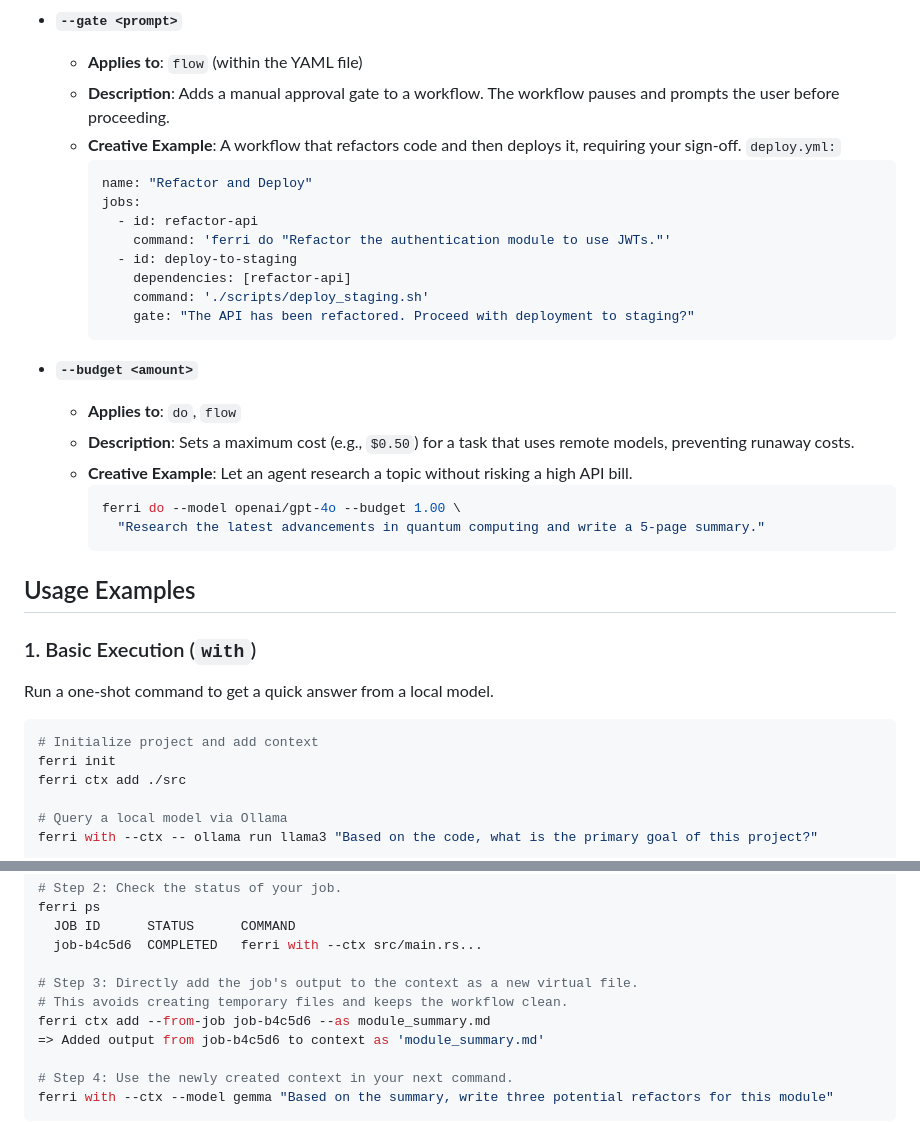
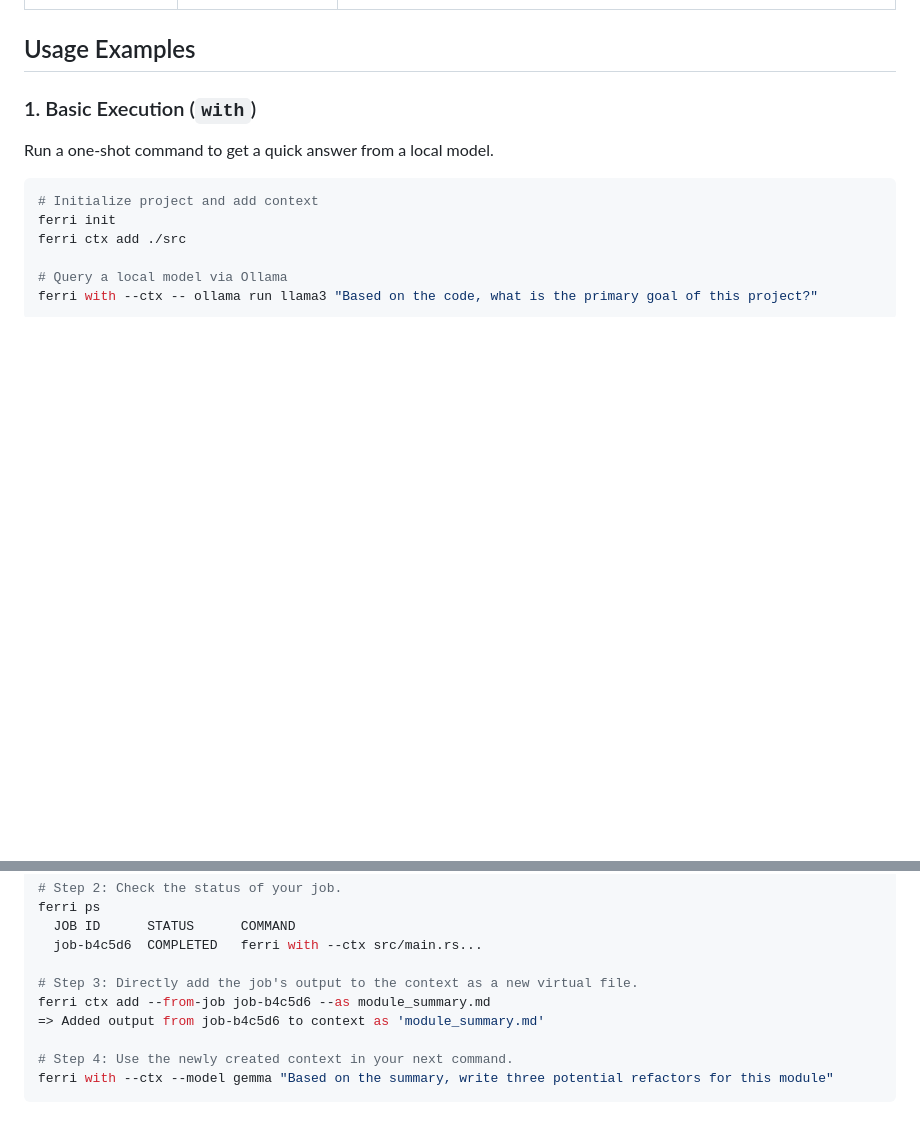
Before and after one commit to ferri-tools/ferri, a Markdown page: README.md, 2 parts joined by grey strips. GitHub-like rendering; blank space fills up the shorter version.

````diff
--- a/README.md
+++ b/README.md
@@ -147,27 +16,3 @@ Modifiers augment the behavior of Ferri's core commands, adding powerful capabil
-*   **`--gate <prompt>`**
-    *   **Applies to**: `flow` (within the YAML file)
-    *   **Description**: Adds a manual approval gate to a workflow. The workflow pauses and prompts the user before proceeding.
-    *   **Creative Example**: A workflow that refactors code and then deploys it, requiring your sign-off.
-        `deploy.yml:`
-        ```yaml
-        name: "Refactor and Deploy"
-        jobs:
-          - id: refactor-api
-            command: 'ferri do "Refactor the authentication module to use JWTs."'
-          - id: deploy-to-staging
-            dependencies: [refactor-api]
-            command: './scripts/deploy_staging.sh'
-            gate: "The API has been refactored. Proceed with deployment to staging?"
-        ```
-
-*   **`--budget <amount>`**
-    *   **Applies to**: `do`, `flow`
-    *   **Description**: Sets a maximum cost (e.g., `$0.50`) for a task that uses remote models, preventing runaway costs.
-    *   **Creative Example**: Let an agent research a topic without risking a high API bill.
-        ```bash
-        ferri do --model openai/gpt-4o --budget 1.00 \
-          "Research the latest advancements in quantum computing and write a 5-page summary."
-        ```
 
 ## Usage Examples
 
@@ -199,7 +44,6 @@ ferri ps
   job-b4c5d6  COMPLETED   ferri with --ctx src/main.rs...
 
 # Step 3: Directly add the job's output to the context as a new virtual file.
-# This avoids creating temporary files and keeps the workflow clean.
 ferri ctx add --from-job job-b4c5d6 --as module_summary.md
 => Added output from job-b4c5d6 to context as 'module_summary.md'
 
````
Also changed, not shown: other parts of README.md (+80 -131 lines).
